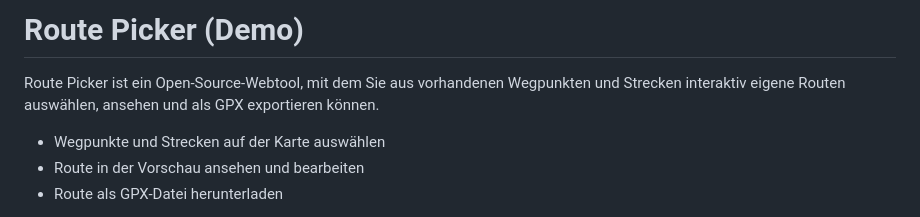
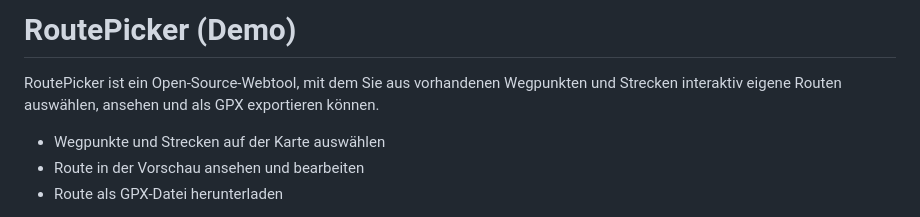
Before and after one commit to pwahs/route-picker, a Markdown page: README.md, the part around the change. GitHub-like rendering.

Commit message:
Route Picker -> RoutePicker

```diff
--- a/README.md
+++ b/README.md
@@ -1,6 +1,6 @@
-# Route Picker (Demo)
+# RoutePicker (Demo)
 
-Route Picker ist ein Open-Source-Webtool, mit dem Sie aus vorhandenen Wegpunkten und Strecken interaktiv eigene Routen auswählen, ansehen und als GPX exportieren können.
+RoutePicker ist ein Open-Source-Webtool, mit dem Sie aus vorhandenen Wegpunkten und Strecken interaktiv eigene Routen auswählen, ansehen und als GPX exportieren können.
 
 - Wegpunkte und Strecken auf der Karte auswählen
 - Route in der Vorschau ansehen und bearbeiten
```
